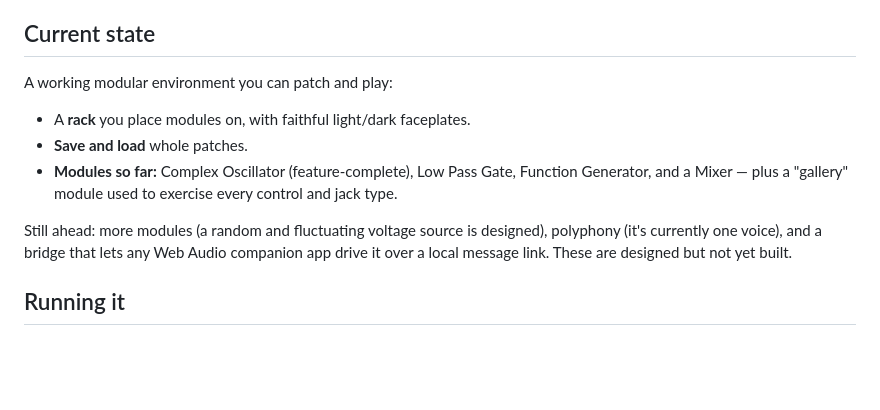
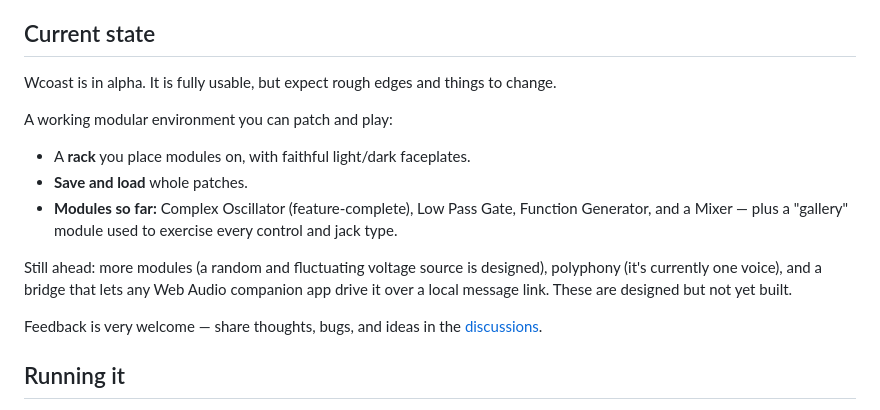
Before and after one commit to chrisgr99/wCoast, a Markdown page: README.md, the part around the change. Rendered like a GitHub page; blank space fills up the shorter version.

Commit message:
README: note alpha status and invite feedback via Discussions
Co-Authored-By: Claude Opus 4.8 <noreply@anthropic.com>

```diff
--- a/README.md
+++ b/README.md
@@ -45,6 +45,9 @@ patches easier to build, follow, and understand:
 
 ## Current state
 
+Wcoast is in alpha. It is fully usable, but expect rough edges and things to
+change.
+
 A working modular environment you can patch and play:
 
 - A **rack** you place modules on, with faithful light/dark faceplates.
@@ -58,6 +61,9 @@ polyphony (it's currently one voice), and a bridge that lets any Web Audio
 companion app drive it over a local message link. These are designed but not yet
 built.
 
+Feedback is very welcome — share thoughts, bugs, and ideas in the
+[discussions](https://github.com/chrisgr99/wCoast/discussions).
+
 ## Running it
 
 For the native macOS build, run `npm install` and then `npm start` (requires Node
```
